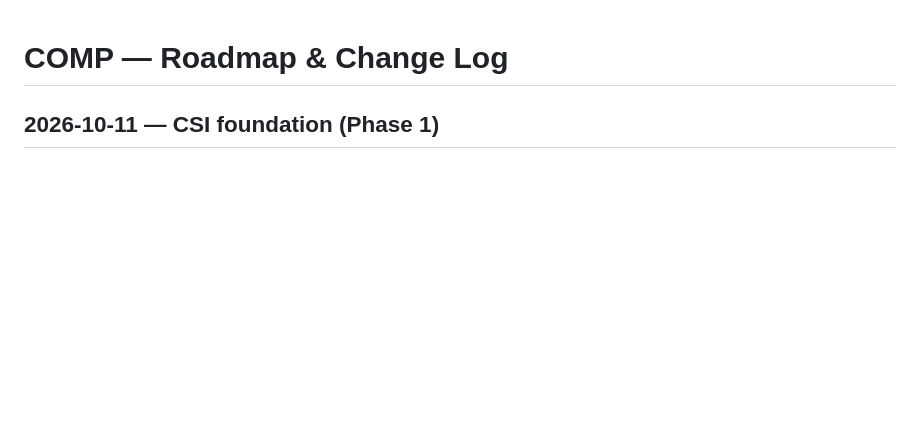
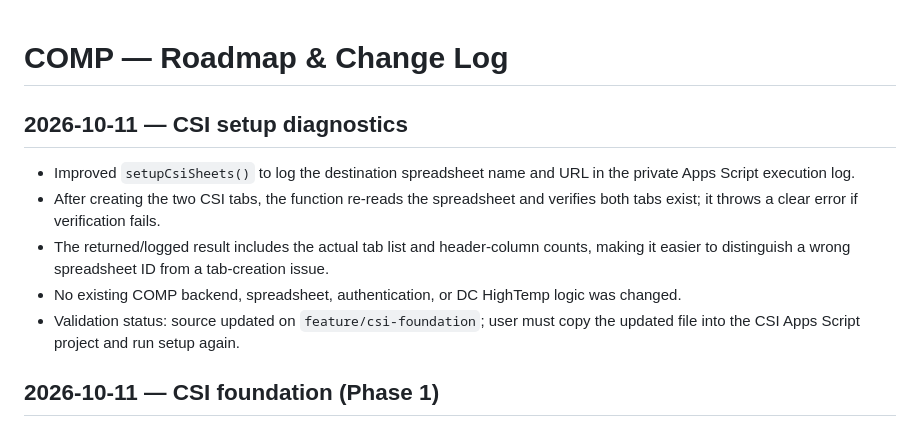
Before and after one commit to noxxadev/comp, a Markdown page: README.md, the part around the change. GitHub-like rendering; blank space fills up the shorter version.

Commit message:
Document CSI setup diagnostics

```diff
--- a/README.md
+++ b/README.md
@@ -1,4 +1,11 @@
 # COMP — Roadmap & Change Log
+
+## 2026-10-11 — CSI setup diagnostics
+- Improved `setupCsiSheets()` to log the destination spreadsheet name and URL in the private Apps Script execution log.
+- After creating the two CSI tabs, the function re-reads the spreadsheet and verifies both tabs exist; it throws a clear error if verification fails.
+- The returned/logged result includes the actual tab list and header-column counts, making it easier to distinguish a wrong spreadsheet ID from a tab-creation issue.
+- No existing COMP backend, spreadsheet, authentication, or DC HighTemp logic was changed.
+- Validation status: source updated on `feature/csi-foundation`; user must copy the updated file into the CSI Apps Script project and run setup again.
 
 ## 2026-10-11 — CSI foundation (Phase 1)
 - Created an isolated CSI Apps Script backend at `csi-apps-script/Code.gs`; the existing `google-apps-script/Code.gs` remains untouched.
```
